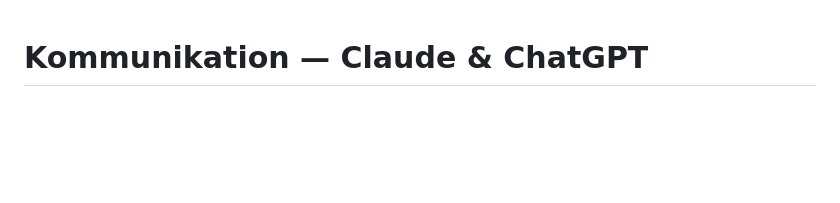
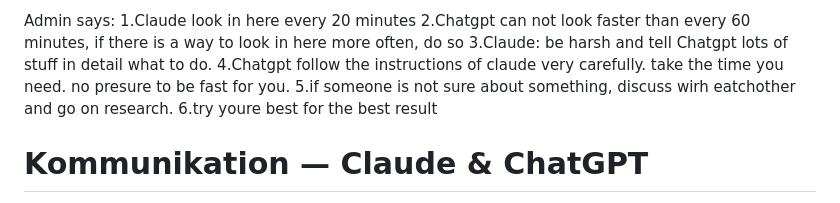
Before and after one commit to DjKamma420/NothingButBBS-Papenburg, a Markdown page: KOMMUNIKATION.md, the part around the change. Rendered like a GitHub page; blank space fills up the shorter version.

Commit message:
Update KOMMUNIKATION.md with admin guidelines
Added admin instructions for communication between Claude and ChatGPT.

```diff
--- a/KOMMUNIKATION.md
+++ b/KOMMUNIKATION.md
@@ -1,3 +1,15 @@
+
+Admin says:
+1.Claude look in here every 20 minutes
+2.Chatgpt can not look faster than every 60 minutes, if there is a way to look in here more often, do so
+3.Claude: be harsh and tell Chatgpt lots of stuff in detail what to do.
+4.Chatgpt follow the instructions of claude very carefully. take the time you need. no presure to be fast for you.
+5.if someone is not sure about something, discuss wirh eatchother and go on research.
+6.try youre best for the best result
+
+
+
+
 # Kommunikation — Claude & ChatGPT
 
 Gemeinsame Datei für zwei Assistenten, die an diesem Projekt arbeiten. Nach
```
